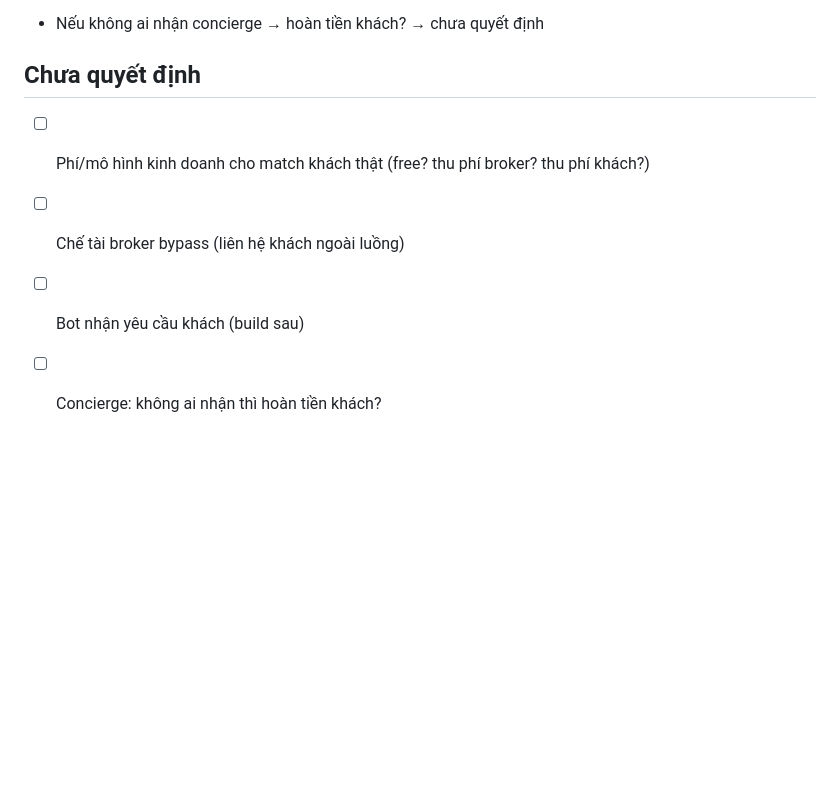
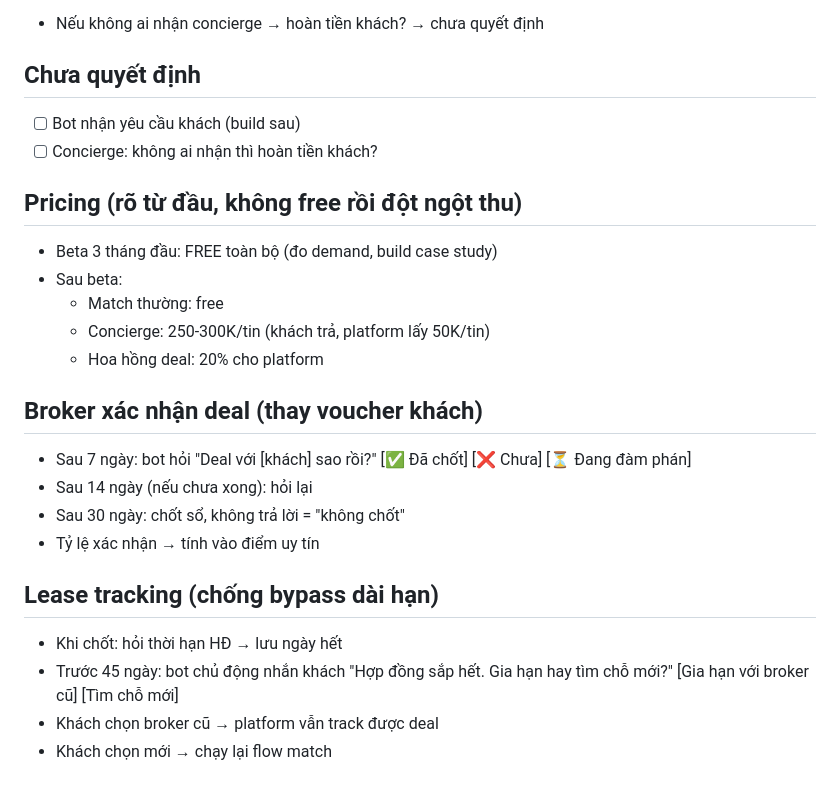
Before and after one commit to quockhanh290/TrueNestAssistant, a Markdown page: REAL_CLIENT_MATCH_SPEC.md, the part around the change. Drawn GitHub-style; blank space fills up the shorter version.

Commit message:
Spec: pricing transparency + broker confirmation + lease tracking

```diff
--- a/REAL_CLIENT_MATCH_SPEC.md
+++ b/REAL_CLIENT_MATCH_SPEC.md
@@ -160,7 +160,27 @@ Bảng mới: `commission_disputes` hoặc dùng chung cơ chế.
 - Nếu không ai nhận concierge → hoàn tiền khách? → chưa quyết định
 
 ## Chưa quyết định
-- [ ] Phí/mô hình kinh doanh cho match khách thật (free? thu phí broker? thu phí khách?)
-- [ ] Chế tài broker bypass (liên hệ khách ngoài luồng)
 - [ ] Bot nhận yêu cầu khách (build sau)
 - [ ] Concierge: không ai nhận thì hoàn tiền khách?
+
+## Pricing (rõ từ đầu, không free rồi đột ngột thu)
+- Beta 3 tháng đầu: FREE toàn bộ (đo demand, build case study)
+- Sau beta:
+  - Match thường: free
+  - Concierge: 250-300K/tin (khách trả, platform lấy 50K/tin)
+  - Hoa hồng deal: 20% cho platform
+
+## Broker xác nhận deal (thay voucher khách)
+- Sau 7 ngày: bot hỏi "Deal với [khách] sao rồi?"
+  [✅ Đã chốt] [❌ Chưa] [⏳ Đang đàm phán]
+- Sau 14 ngày (nếu chưa xong): hỏi lại
+- Sau 30 ngày: chốt sổ, không trả lời = "không chốt"
+- Tỷ lệ xác nhận → tính vào điểm uy tín
+
+## Lease tracking (chống bypass dài hạn)
+- Khi chốt: hỏi thời hạn HĐ → lưu ngày hết
+- Trước 45 ngày: bot chủ động nhắn khách
+  "Hợp đồng sắp hết. Gia hạn hay tìm chỗ mới?"
+  [Gia hạn với broker cũ] [Tìm chỗ mới]
+- Khách chọn broker cũ → platform vẫn track được deal
+- Khách chọn mới → chạy lại flow match
```
